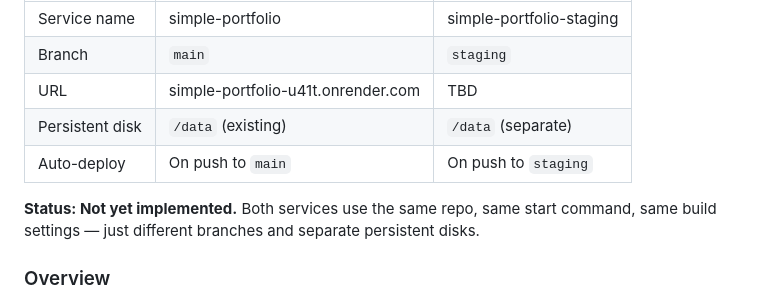
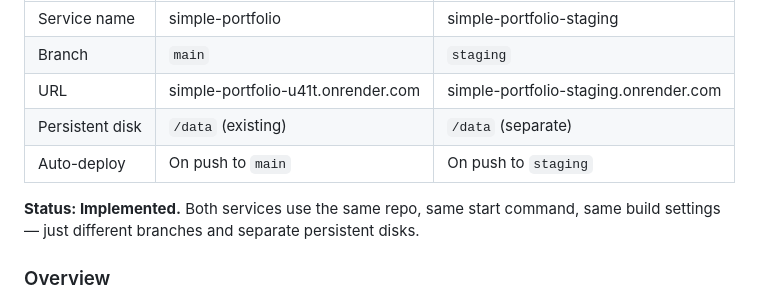
Before and after one commit to craigrow/Simple_Portfolio, a Markdown page: Specification.md, the part around the change. GitHub-like rendering.

Commit message:
docs: update spec with staging URL, mark deployment strategy as implemented

```diff
--- a/Specification.md
+++ b/Specification.md
@@ -30,11 +30,11 @@ feature/xxx  →  staging  →  main
 |---|---|---|
 | Service name | simple-portfolio | simple-portfolio-staging |
 | Branch | `main` | `staging` |
-| URL | simple-portfolio-u41t.onrender.com | TBD |
+| URL | simple-portfolio-u41t.onrender.com | simple-portfolio-staging.onrender.com |
 | Persistent disk | `/data` (existing) | `/data` (separate) |
 | Auto-deploy | On push to `main` | On push to `staging` |
 
-**Status: Not yet implemented.** Both services use the same repo, same start command, same build settings — just different branches and separate persistent disks.
+**Status: Implemented.** Both services use the same repo, same start command, same build settings — just different branches and separate persistent disks.
 
 ### Overview
 The goal of the simple portfolio tracker is to show how a set of portfolio transactions performed against the S&P 500 and the NASDAQ. To achieve this, we will create shadow portfolios for VOO and QQQ. For each portfolio investment, we will assume the same dollar amount was invested in VOO and QQQ.
```
